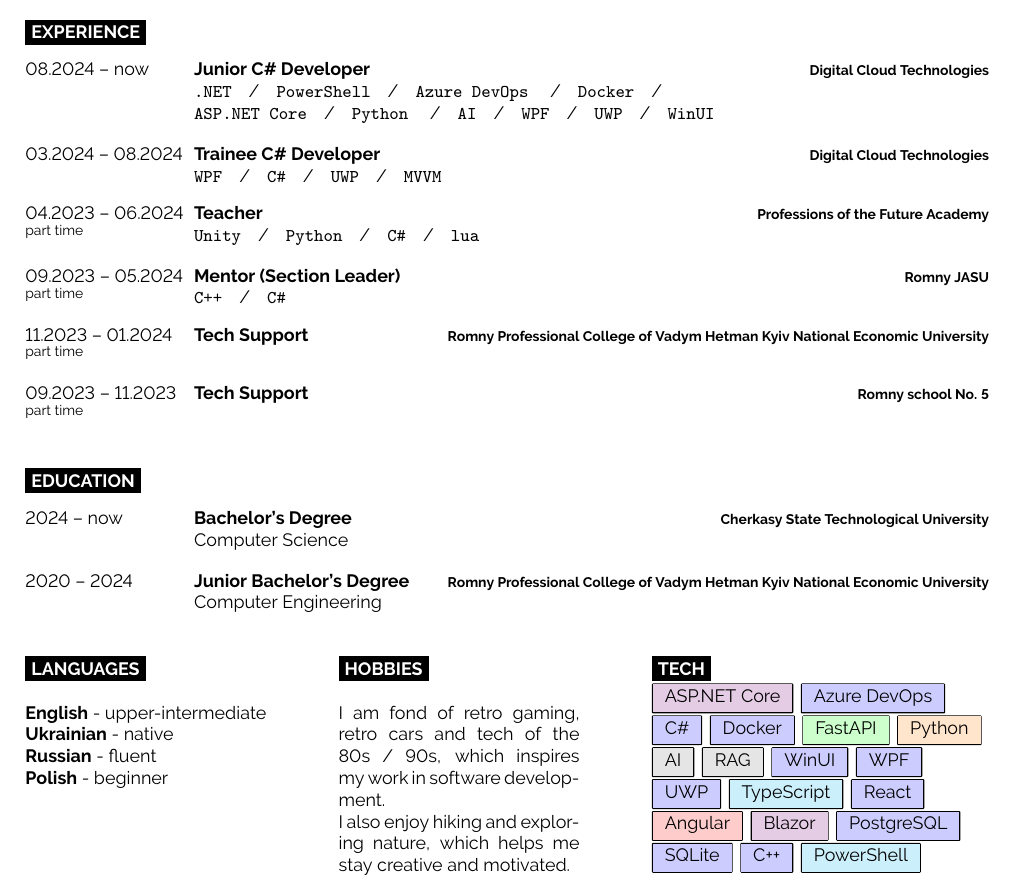
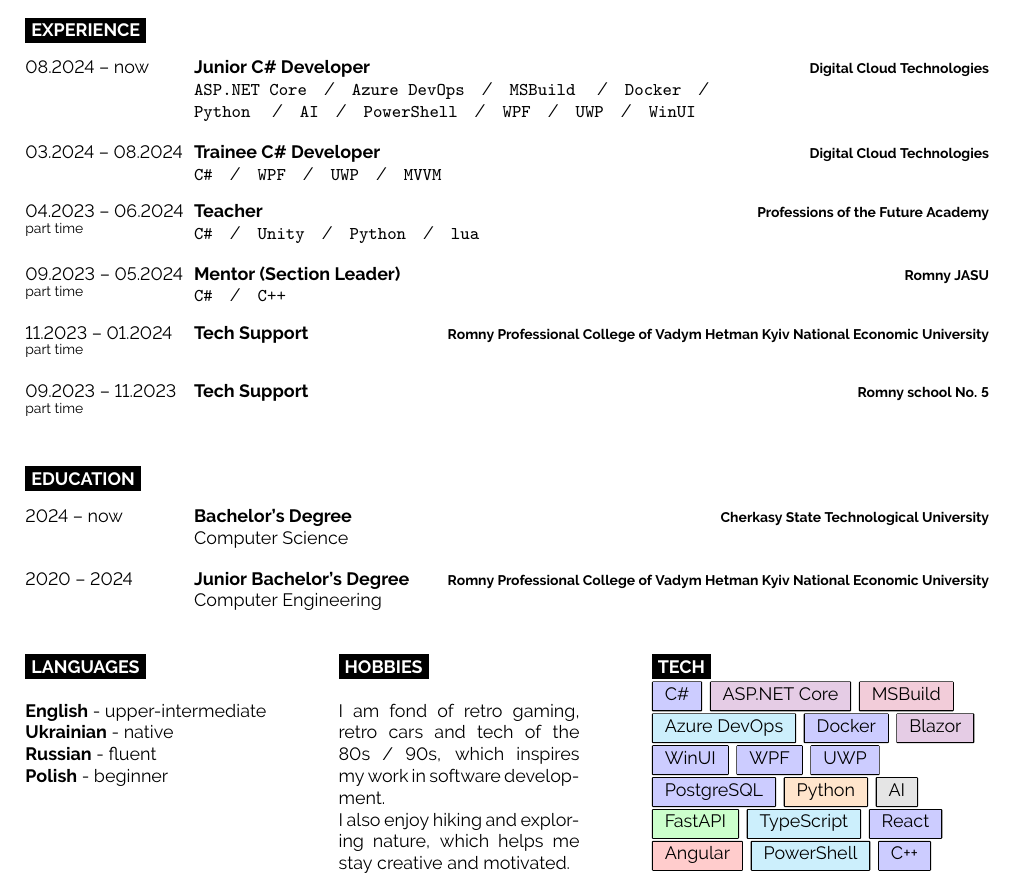
Before and after one commit to WhatTheTea/WhatTheTea, a LaTeX CV (cv/cv.tex): part of the page, cut so that both start at the same text. Compiled offline with pdfLaTeX.

Commit message:
Rearrange tech in CV

```diff
--- a/cv/cv.tex
+++ b/cv/cv.tex
@@ -115,24 +115,24 @@ boxsep=0pt,left=6pt,right=6pt,top=2pt,bottom=2pt, after={\,}}
 		{08.2024 -- now}
 		{Junior C\# Developer}
 		{Digital Cloud Technologies}
-		{\texttt{.NET}\slashsep\texttt{PowerShell}\slashsep\texttt{Azure DevOps}
-		\slashsep\texttt{Docker}\slashsep\\\texttt{ASP.NET Core}\slashsep\texttt{Python}
-		\slashsep\texttt{AI}\slashsep\texttt{WPF}\slashsep\texttt{UWP}\slashsep\texttt{WinUI}}
+		{\texttt{ASP.NET Core}\slashsep\texttt{Azure DevOps}\slashsep\texttt{MSBuild}\
+		\slashsep\texttt{Docker}\slashsep\\\texttt{Python}
+		\slashsep\texttt{AI}\slashsep\texttt{PowerShell}\slashsep\texttt{WPF}\slashsep\texttt{UWP}\slashsep\texttt{WinUI}}
 	\entry
 		{03.2024 -- 08.2024}
 		{Trainee C\# Developer}
 		{Digital Cloud Technologies}
-		{\texttt{WPF}\slashsep\texttt{C\#}\slashsep\texttt{UWP}\slashsep\texttt{MVVM}}
+		{\texttt{C\#}\slashsep\texttt{WPF}\slashsep\texttt{UWP}\slashsep\texttt{MVVM}}
 	\entry
 		{04.2023 -- 06.2024\\\footnotesize{part time}}
 		{Teacher}
 		{Professions of the Future Academy}
-		{\texttt{Unity}\slashsep\texttt{Python}\slashsep\texttt{C\#}\slashsep\texttt{lua}}
+		{\texttt{C\#}\slashsep\texttt{Unity}\slashsep\texttt{Python}\slashsep\texttt{lua}}
 	\entry
 		{09.2023 -- 05.2024\\\footnotesize{part time}}
 		{Mentor (Section Leader)}
 		{Romny JASU}
-		{\texttt{C++}\slashsep\texttt{C\#}}
+		{\texttt{C\#}\slashsep\texttt{C++}}
 	\entry
 		{11.2023 -- 01.2024\\\footnotesize{part time}}
 		{Tech Support}
@@ -192,12 +192,12 @@ boxsep=0pt,left=6pt,right=6pt,top=2pt,bottom=2pt, after={\,}}
 	\vspace{-\baselineskip} % Required for vertically aligning minipages
 	\cvsect{Tech}
 	\raggedright
-	\pill[violet]{ASP.NET Core} \pill[blue]{Azure DevOps}
-	\pill[blue]{C\#} \pill[blue]{Docker} \pill[green]{FastAPI} \pill[orange]{Python}
-	\pill[gray]{AI} \pill[gray]{RAG} \pill[blue]{WinUI} \pill[blue]{WPF}
-	\pill[blue]{UWP} \pill[cyan]{TypeScript} \pill[blue]{React}
-	\pill[red]{Angular} \pill[violet]{Blazor} \pill[blue]{PostgreSQL}
-	\pill[blue]{SQLite} \pill[blue]{C++} \pill[cyan]{PowerShell}
+	\pill[blue]{C\#} \pill[violet]{ASP.NET Core} \pill[purple]{MSBuild} \pill[cyan]{Azure DevOps}
+	\pill[blue]{Docker} \pill[violet]{Blazor}
+	\pill[blue]{WinUI} \pill[blue]{WPF} \pill[blue]{UWP}
+	\pill[blue]{PostgreSQL} \pill[orange]{Python} \pill[gray]{AI} \pill[green]{FastAPI}
+	\pill[cyan]{TypeScript} \pill[blue]{React}
+	\pill[red]{Angular} \pill[cyan]{PowerShell} \pill[blue]{C++}
 \end{minipage}
 
 %----------------------------------------------------------------------------------------
```
Also changed, not shown: cv/cv.pdf.
